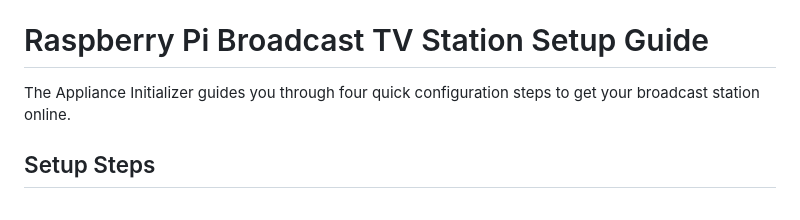
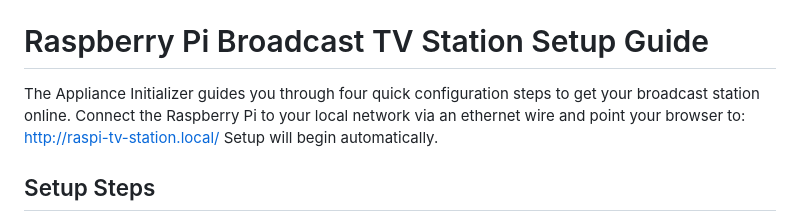
Before and after one commit to mopenstein/raspberry_pi_tv_station, a Markdown page: README.md, the part around the change. Rendered like a GitHub page.

Commit message:
Update setup instructions in README.md
Clarify instructions for connecting Raspberry Pi to the network.

```diff
--- a/README.md
+++ b/README.md
@@ -51,7 +51,7 @@ If you prefer to build the system yourself:
 
 # Raspberry Pi Broadcast TV Station Setup Guide
 
-The Appliance Initializer guides you through four quick configuration steps to get your broadcast station online.
+The Appliance Initializer guides you through four quick configuration steps to get your broadcast station online. Connect the Raspberry Pi to your local network via an ethernet wire and point your browser to: http://raspi-tv-station.local/ Setup will begin automatically.
 
 ## Setup Steps
 
```
